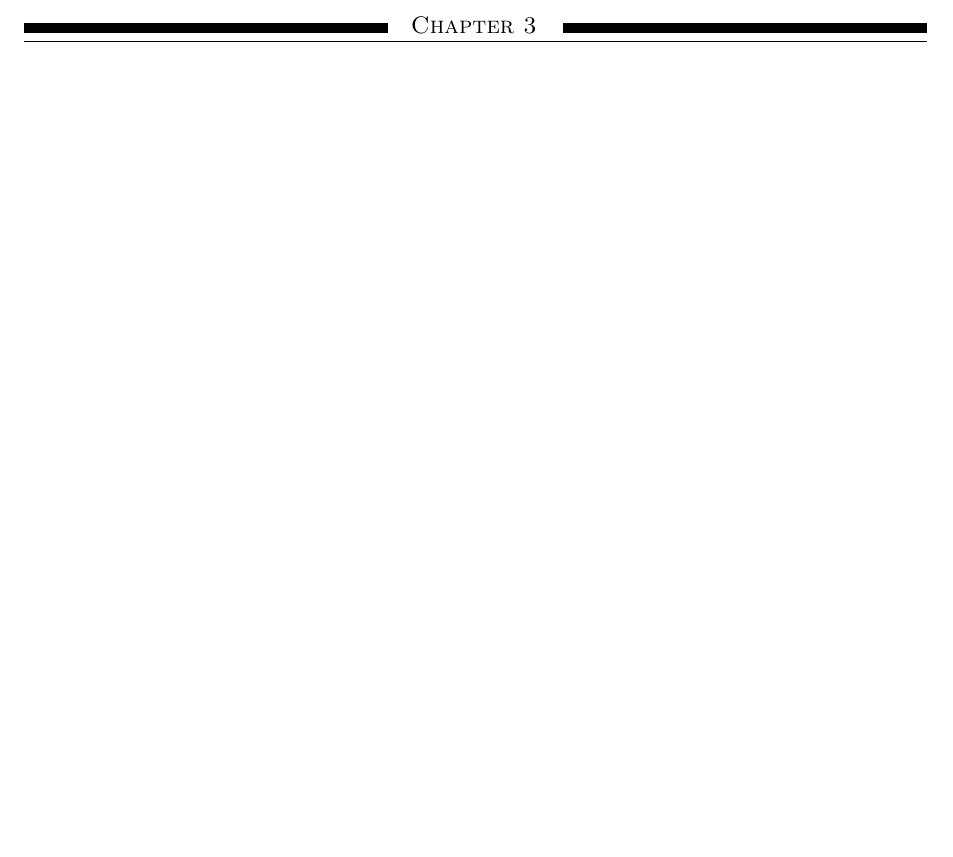
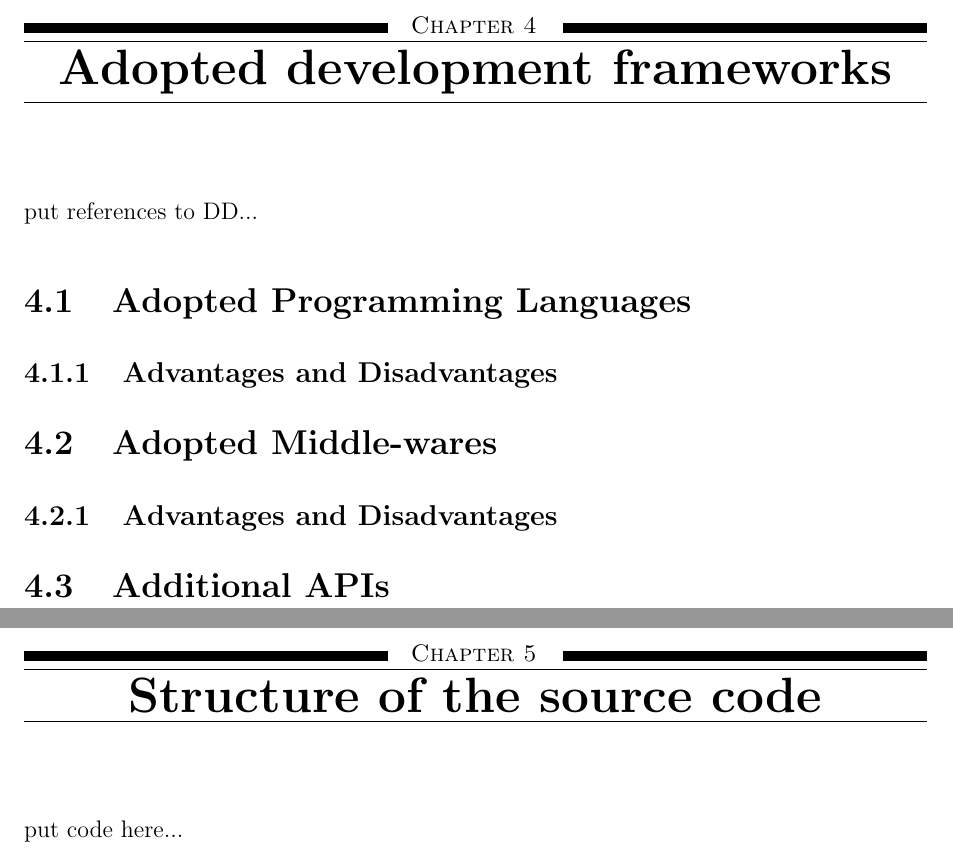
Before and after one commit to lauraschiatti/TrackMe, a LaTeX document (I&T/I&T.tex): part of page 13 of 44 before the commit and two parts of pages 14 and 15 of 48 after it, the two joined at a grey line, cut so that both start at the same text, the shorter picture padded with empty space. Compiled offline with pdfLaTeX.

Commit message:
Updated layout

```diff
--- a/I&T/I&T.tex
+++ b/I&T/I&T.tex
@@ -269,8 +270,17 @@ have already been developed and can thus be immediately used in a bottom-up appr
 			diagrams here.......
 
 
+\chapter{Adopted development frameworks}
+put references to DD...
+\section{Adopted Programming Languages}
+\subsection{Advantages and Disadvantages}
+\section{Adopted Middle-wares}
+\subsection{Advantages and Disadvantages}
+\section{Additional APIs}
 
 
+\chapter{Structure of the source code}
+put code here...
 	\chapter{Individual Steps and Test Description}
 	In this chapter we'll provide a detailed description of the tests to be performed on each pair of components that have to be integrated.Each pair of components is described in a specific subsection, identified by the $<$caller;called$>$ notation, containing the list of methods that the $<$caller$>$ component invokes on the $<$called$>$ component.For each method we're going to provide a brief description of the input values and the corresponding expected effects on the system.
 
```
Also changed, not shown: I&T/I&T.pdf, I&T/I&T.tex (8 more changed lines).
